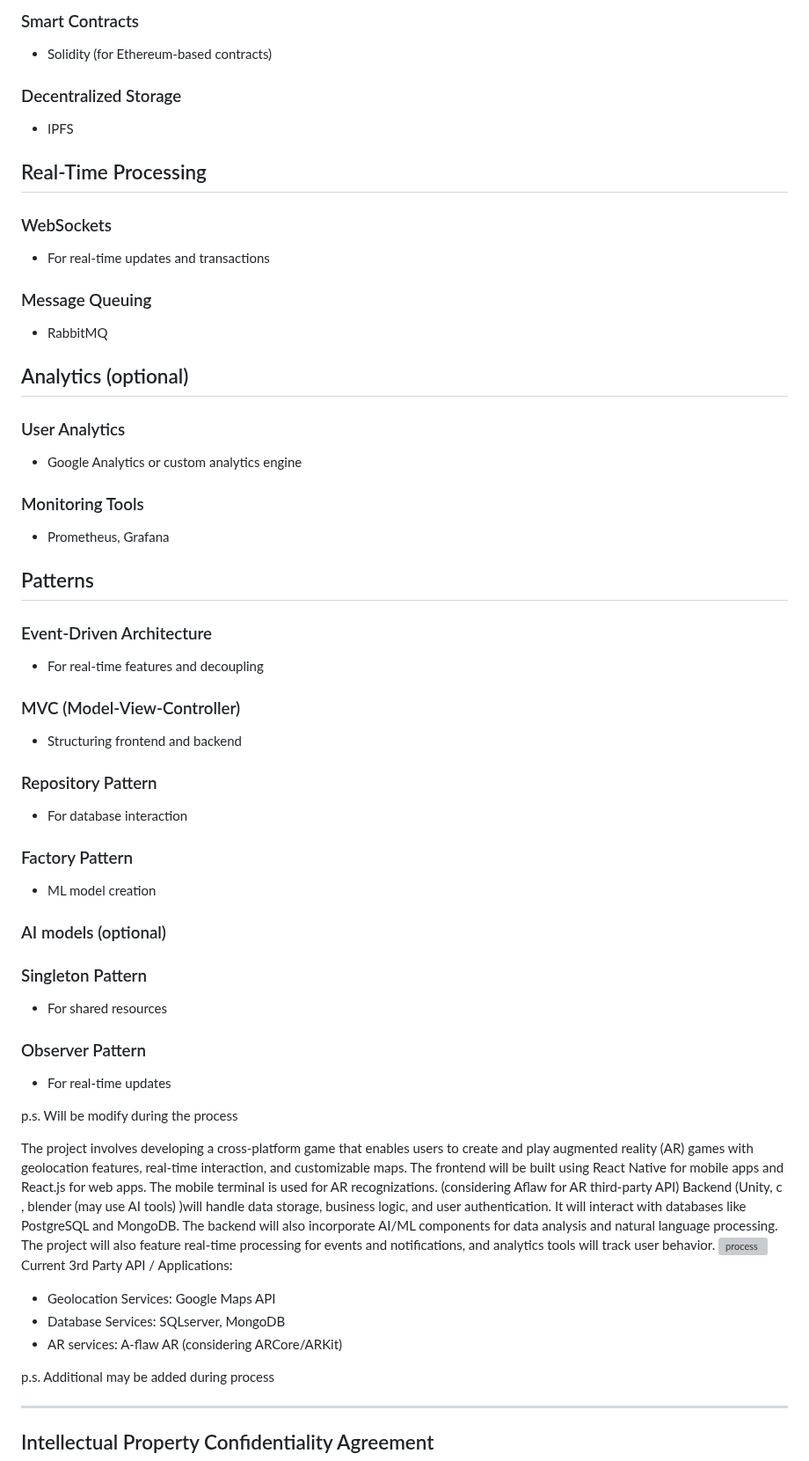
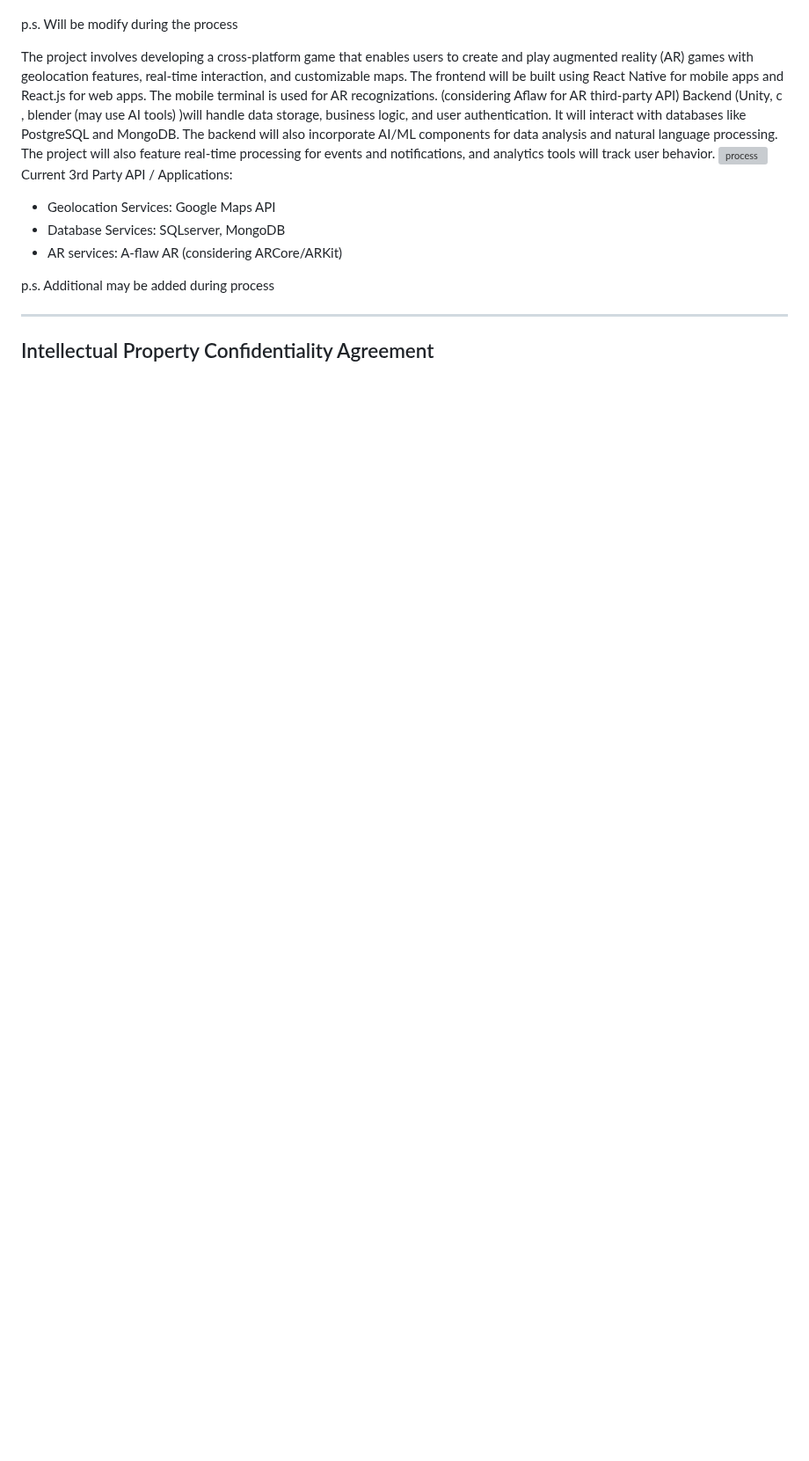
Before and after one commit to arielchen07/City-Builder, a Markdown page: deliverables/D1/planning.md, the part around one of its changes. Shown at 88% size. GitHub-like rendering; blank space fills up the shorter version; grey boxes are pictures that could not be loaded.

```diff
--- a/deliverables/D1/planning.md
+++ b/deliverables/D1/planning.md
@@ -144,46 +140,3 @@ Approval from partner for user stories:
-### Smart Contracts
-- Solidity (for Ethereum-based contracts)
-
-### Decentralized Storage
-- IPFS
-
-## Real-Time Processing
-
-### WebSockets
-- For real-time updates and transactions
-
-### Message Queuing
-- RabbitMQ
-
-## Analytics (optional)
-
-### User Analytics
-- Google Analytics or custom analytics engine
-
-### Monitoring Tools
-- Prometheus, Grafana
-
-## Patterns
-
-### Event-Driven Architecture
-- For real-time features and decoupling
-
-### MVC (Model-View-Controller)
-- Structuring frontend and backend
-
-### Repository Pattern
-- For database interaction
-
-### Factory Pattern
-- ML model creation
-
-### AI models (optional)
-
-### Singleton Pattern
-- For shared resources
-
-### Observer Pattern
-- For real-time updates
 
 p.s. Will be modify during the process
 
```
Also changed, not shown: other parts of deliverables/D1/planning.md (+39 -43 lines).
